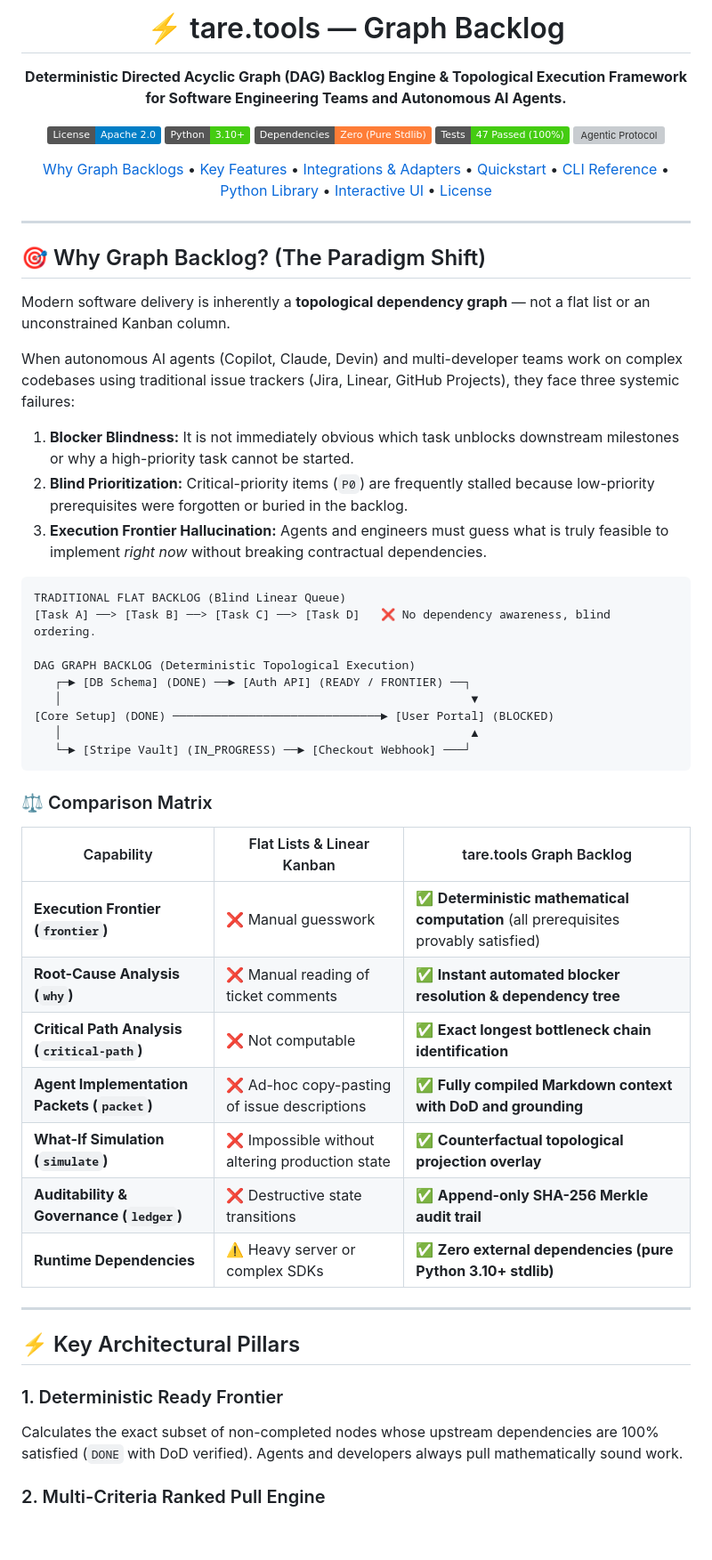
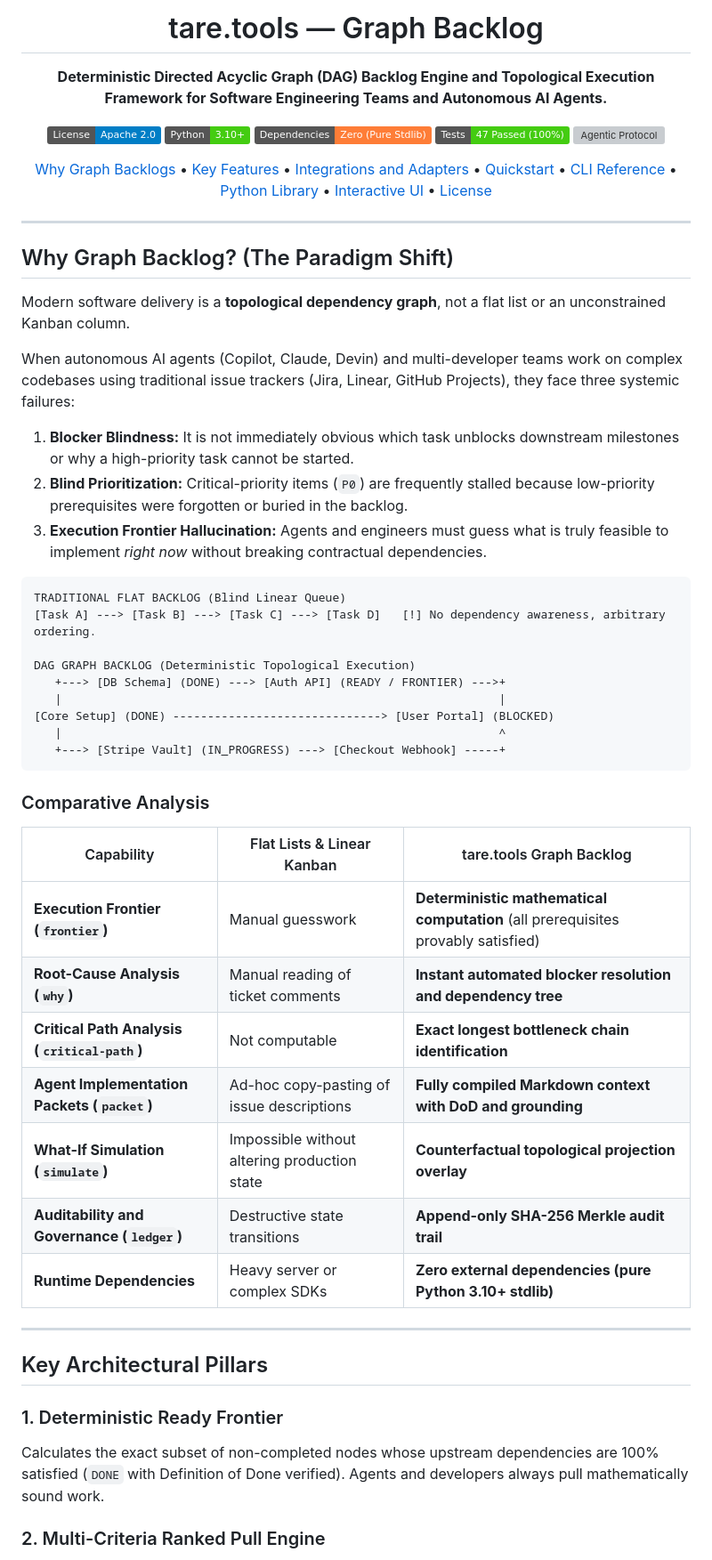
Before and after one commit to augusto-scarvalho/tare.tools.backlog-graph, a Markdown page: README.md, the part around one of its changes. Shown at 89% size. Rendered like a GitHub page; badges without logos; blank space fills up the shorter version; grey boxes are pictures that could not be loaded.

Commit message:
docs: remove emojis from README.md for sober and clean presentation

````diff
--- a/README.md
+++ b/README.md
@@ -1,8 +1,8 @@
 <div align="center">
 
-# ⚡ tare.tools — Graph Backlog
+# tare.tools — Graph Backlog
 
-**Deterministic Directed Acyclic Graph (DAG) Backlog Engine & Topological Execution Framework for Software Engineering Teams and Autonomous AI Agents.**
+**Deterministic Directed Acyclic Graph (DAG) Backlog Engine and Topological Execution Framework for Software Engineering Teams and Autonomous AI Agents.**
 
 [![License: Apache-2.0](https://img.shields.io/badge/License-Apache_2.0-blue.svg)](https://opensource.org/licenses/Apache-2.0)
 [![Python Version](https://img.shields.io/badge/Python-3.10%2B-brightgreen.svg)](https://python.org)
@@ -12,22 +12,22 @@
 
 <p align="center">
-  <a href="#-why-graph-backlog-the-paradigm-shift">Why Graph Backlogs</a> •
-  <a href="#-key-architectural-pillars">Key Features</a> •
-  <a href="#-third-party-backlog-ingestion">Integrations & Adapters</a> •
-  <a href="#-quickstart--installation">Quickstart</a> •
-  <a href="#-cli-command-reference">CLI Reference</a> •
-  <a href="#-python-library-api">Python Library</a> •
-  <a href="#-interactive-mission-control--copilot-bridge">Interactive UI</a> •
-  <a href="#-license--attribution">License</a>
+  <a href="#why-graph-backlog-the-paradigm-shift">Why Graph Backlogs</a> •
+  <a href="#key-architectural-pillars">Key Features</a> •
+  <a href="#third-party-backlog-ingestion">Integrations and Adapters</a> •
+  <a href="#quickstart-and-installation">Quickstart</a> •
+  <a href="#cli-command-reference">CLI Reference</a> •
+  <a href="#python-library-api">Python Library</a> •
+  <a href="#interactive-mission-control-and-copilot-bridge">Interactive UI</a> •
+  <a href="#license-and-attribution">License</a>
 </p>
 
 </div>
 
 ---
 
-## 🎯 Why Graph Backlog? (The Paradigm Shift)
+## Why Graph Backlog? (The Paradigm Shift)
 
-Modern software delivery is inherently a **topological dependency graph** — not a flat list or an unconstrained Kanban column.
+Modern software delivery is a **topological dependency graph**, not a flat list or an unconstrained Kanban column.
 
 When autonomous AI agents (Copilot, Claude, Devin) and multi-developer teams work on complex codebases using traditional issue trackers (Jira, Linear, GitHub Projects), they face three systemic failures:
 
@@ -37,34 +37,34 @@ When autonomous AI agents (Copilot, Claude, Devin) and multi-developer teams wor
 
 ```text
 TRADITIONAL FLAT BACKLOG (Blind Linear Queue)
-[Task A] ──> [Task B] ──> [Task C] ──> [Task D]   ❌ No dependency awareness, blind ordering.
+[Task A] ---> [Task B] ---> [Task C] ---> [Task D]   [!] No dependency awareness, arbitrary ordering.
 
 DAG GRAPH BACKLOG (Deterministic Topological Execution)
-   ┌─► [DB Schema] (DONE) ──► [Auth API] (READY / FRONTIER) ──┐
-   │                                                           ▼
-[Core Setup] (DONE) ──────────────────────────────► [User Portal] (BLOCKED)
-   │                                                           ▲
-   └─► [Stripe Vault] (IN_PROGRESS) ──► [Checkout Webhook] ───┘
+   +---> [DB Schema] (DONE) ---> [Auth API] (READY / FRONTIER) --->+
+   |                                                               |
+[Core Setup] (DONE) ------------------------------> [User Portal] (BLOCKED)
+   |                                                               ^
+   +---> [Stripe Vault] (IN_PROGRESS) ---> [Checkout Webhook] -----+
 ```
 
-### ⚖️ Comparison Matrix
+### Comparative Analysis
 
 | Capability | Flat Lists & Linear Kanban | tare.tools Graph Backlog |
 |---|---|---|
-| **Execution Frontier (`frontier`)** | ❌ Manual guesswork | ✅ **Deterministic mathematical computation** (all prerequisites provably satisfied) |
-| **Root-Cause Analysis (`why`)** | ❌ Manual reading of ticket comments | ✅ **Instant automated blocker resolution & dependency tree** |
-| **Critical Path Analysis (`critical-path`)** | ❌ Not computable | ✅ **Exact longest bottleneck chain identification** |
-| **Agent Implementation Packets (`packet`)** | ❌ Ad-hoc copy-pasting of issue descriptions | ✅ **Fully compiled Markdown context with DoD and grounding** |
-| **What-If Simulation (`simulate`)** | ❌ Impossible without altering production state | ✅ **Counterfactual topological projection overlay** |
-| **Auditability & Governance (`ledger`)** | ❌ Destructive state transitions | ✅ **Append-only SHA-256 Merkle audit trail** |
-| **Runtime Dependencies** | ⚠️ Heavy server or complex SDKs | ✅ **Zero external dependencies (pure Python 3.10+ stdlib)** |
+| **Execution Frontier (`frontier`)** | Manual guesswork | **Deterministic mathematical computation** (all prerequisites provably satisfied) |
+| **Root-Cause Analysis (`why`)** | Manual reading of ticket comments | **Instant automated blocker resolution and dependency tree** |
+| **Critical Path Analysis (`critical-path`)** | Not computable | **Exact longest bottleneck chain identification** |
+| **Agent Implementation Packets (`packet`)** | Ad-hoc copy-pasting of issue descriptions | **Fully compiled Markdown context with DoD and grounding** |
+| **What-If Simulation (`simulate`)** | Impossible without altering production state | **Counterfactual topological projection overlay** |
+| **Auditability and Governance (`ledger`)** | Destructive state transitions | **Append-only SHA-256 Merkle audit trail** |
+| **Runtime Dependencies** | Heavy server or complex SDKs | **Zero external dependencies (pure Python 3.10+ stdlib)** |
 
 ---
 
-## ⚡ Key Architectural Pillars
+## Key Architectural Pillars
 
 ### 1. Deterministic Ready Frontier
-Calculates the exact subset of non-completed nodes whose upstream dependencies are 100% satisfied (`DONE` with DoD verified). Agents and developers always pull mathematically sound work.
+Calculates the exact subset of non-completed nodes whose upstream dependencies are 100% satisfied (`DONE` with Definition of Done verified). Agents and developers always pull mathematically sound work.
 
 ### 2. Multi-Criteria Ranked Pull Engine
 Ranks eligible frontier work using deterministic multi-criteria scoring balancing business priority (`P0`–`P3`), execution horizon (`H0`–`H3`), and downstream unlock impact (unlock score).
````
Also changed, not shown: other parts of README.md (+36 -36 lines).
